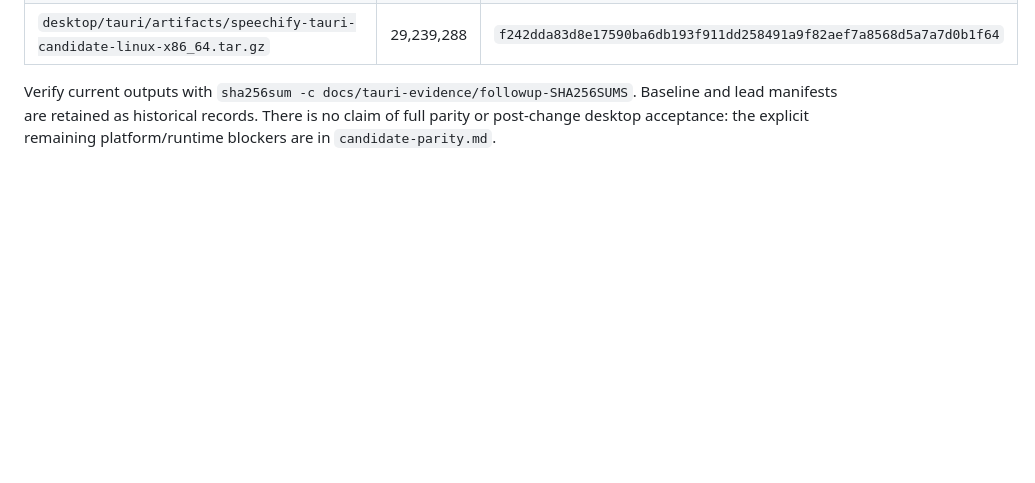
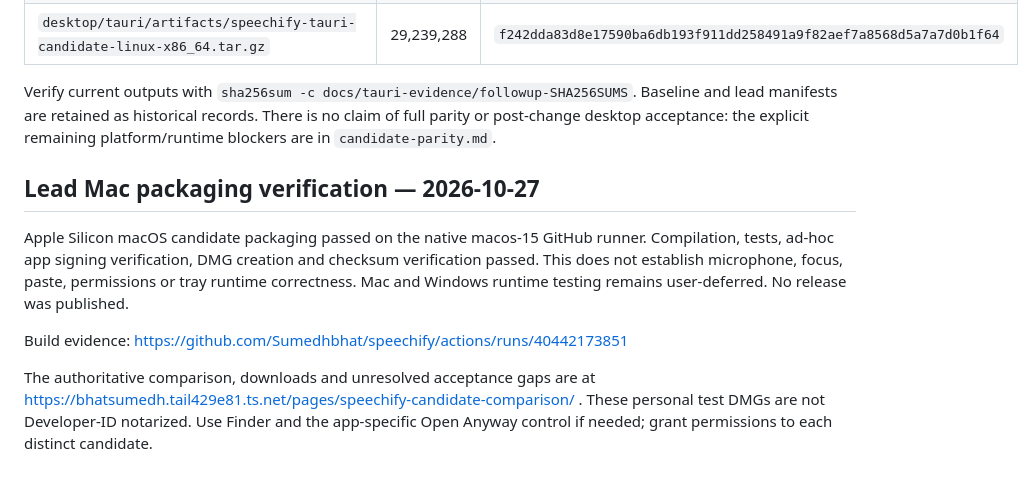
Before and after one commit to Sumedhbhat/speechify, a Markdown page: docs/candidate-testing.md, the part around the change. Rendered like a GitHub page; blank space fills up the shorter version.

Commit message:
docs: record verified Tauri Mac candidate packaging

```diff
--- a/docs/candidate-testing.md
+++ b/docs/candidate-testing.md
@@ -153,3 +153,12 @@ Current artifacts (relative to worktree root):
 | `desktop/tauri/artifacts/speechify-tauri-candidate-linux-x86_64.tar.gz` | 29,239,288 | `f242dda83d8e17590ba6db193f911dd258491a9f82aef7a8568d5a7a7d0b1f64` |
 
 Verify current outputs with `sha256sum -c docs/tauri-evidence/followup-SHA256SUMS`. Baseline and lead manifests are retained as historical records. There is no claim of full parity or post-change desktop acceptance: the explicit remaining platform/runtime blockers are in `candidate-parity.md`.
+
+
+## Lead Mac packaging verification — 2026-10-27
+
+Apple Silicon macOS candidate packaging passed on the native macos-15 GitHub runner. Compilation, tests, ad-hoc app signing verification, DMG creation and checksum verification passed. This does not establish microphone, focus, paste, permissions or tray runtime correctness. Mac and Windows runtime testing remains user-deferred. No release was published.
+
+Build evidence: https://github.com/Sumedhbhat/speechify/actions/runs/40442173851
+
+The authoritative comparison, downloads and unresolved acceptance gaps are at https://bhatsumedh.tail429e81.ts.net/pages/speechify-candidate-comparison/ . These personal test DMGs are not Developer-ID notarized. Use Finder and the app-specific Open Anyway control if needed; grant permissions to each distinct candidate.
```
